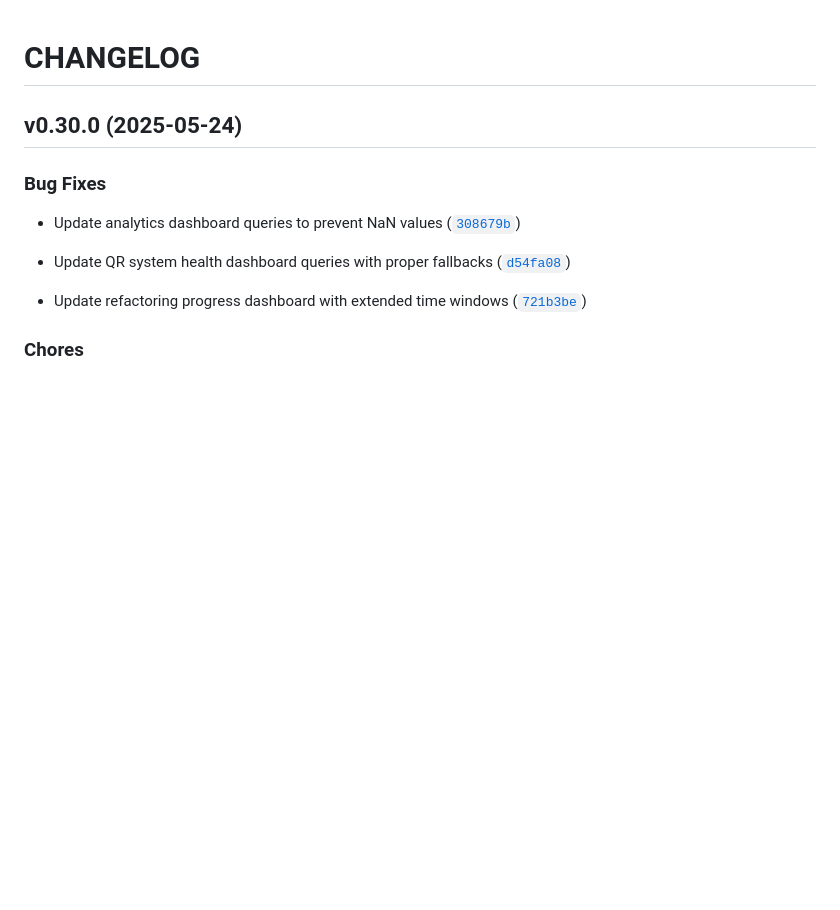
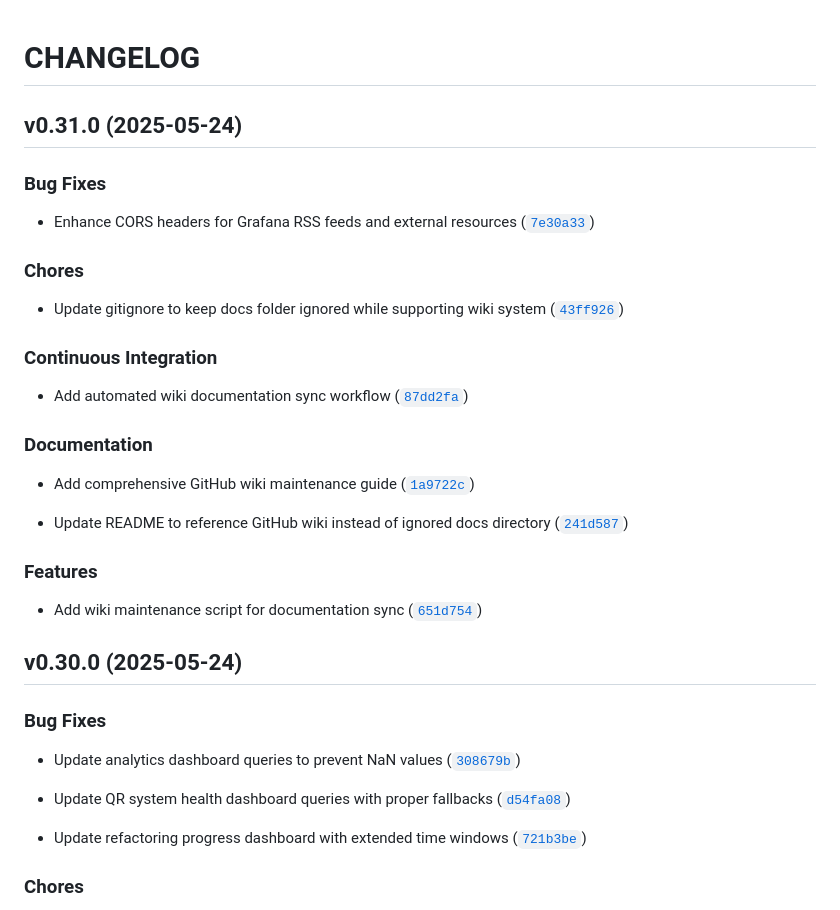
Before and after one commit to gsinghjay/mvp_qr_gen, a Markdown page: CHANGELOG.md, the part around the change. GitHub-like rendering; blank space fills up the shorter version.

Commit message:
0.31.0
Automatically generated by python-semantic-release

```diff
--- a/CHANGELOG.md
+++ b/CHANGELOG.md
@@ -1,4 +1,35 @@
 # CHANGELOG
+
+
+## v0.31.0 (2025-05-24)
+
+### Bug Fixes
+
+- Enhance CORS headers for Grafana RSS feeds and external resources
+  ([`7e30a33`](https://github.com/gsinghjay/mvp_qr_gen/commit/7e30a33ab024dfeb11a28b99a7c52635bb6ae3fb))
+
+### Chores
+
+- Update gitignore to keep docs folder ignored while supporting wiki system
+  ([`43ff926`](https://github.com/gsinghjay/mvp_qr_gen/commit/43ff9262f6d937eafb254ae535e3a12f8abdb83a))
+
+### Continuous Integration
+
+- Add automated wiki documentation sync workflow
+  ([`87dd2fa`](https://github.com/gsinghjay/mvp_qr_gen/commit/87dd2fad51845c0f5c8f1b9447e2ae379a60ca58))
+
+### Documentation
+
+- Add comprehensive GitHub wiki maintenance guide
+  ([`1a9722c`](https://github.com/gsinghjay/mvp_qr_gen/commit/1a9722cbf067c731e68772d218387c51409b19c5))
+
+- Update README to reference GitHub wiki instead of ignored docs directory
+  ([`241d587`](https://github.com/gsinghjay/mvp_qr_gen/commit/241d587a497984f3bb3843146d63e46e3e4fc9d3))
+
+### Features
+
+- Add wiki maintenance script for documentation sync
+  ([`651d754`](https://github.com/gsinghjay/mvp_qr_gen/commit/651d754eb4aba0de6b23d0d9168c68be0fc49e62))
 
 
 ## v0.30.0 (2025-05-24)
```
